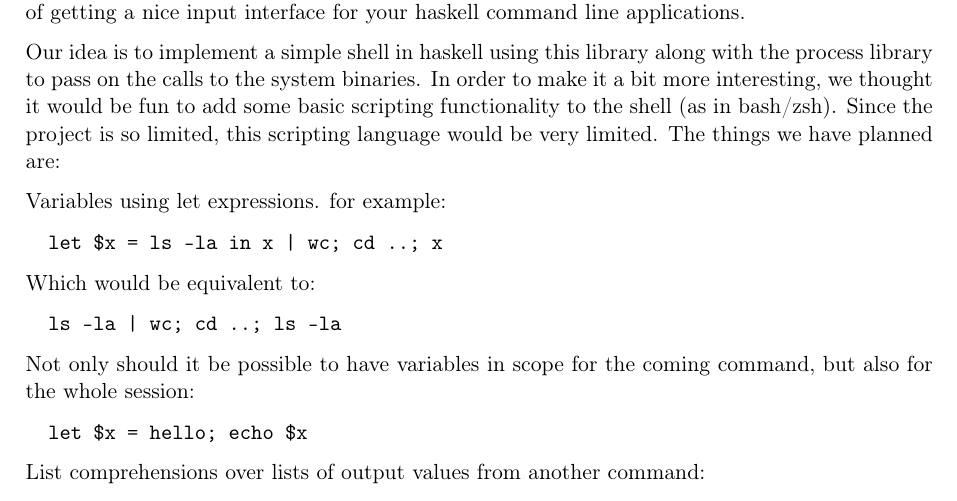
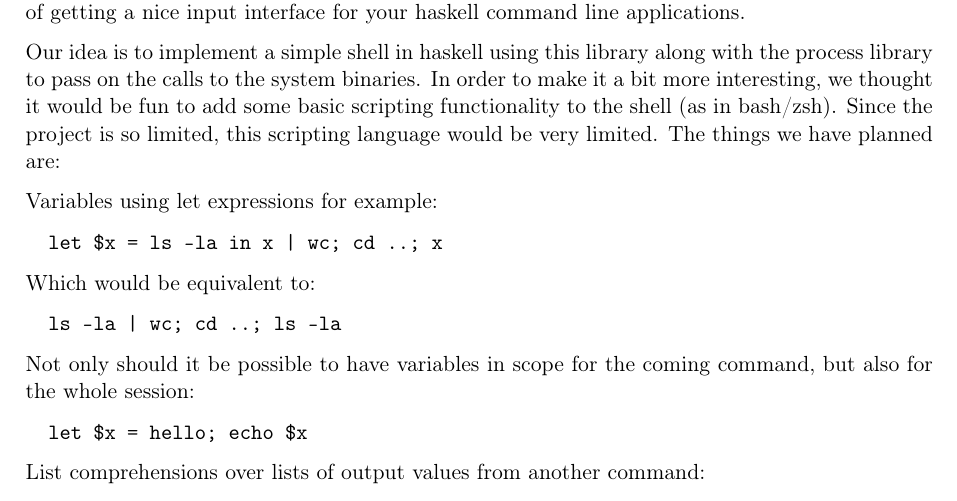
Before and after one commit to sebiva/monite, a LaTeX document (lab3/report/report.tex): part of page 1 of 2, cut so that both start at the same text. Compiled offline with pdfLaTeX.

Commit message:
Very minor changes

```diff
--- a/lab3/report/report.tex
+++ b/lab3/report/report.tex
@@ -102,7 +102,7 @@ scripting functionality to the shell (as in bash/zsh). Since the project is so
 limited, this scripting language would be very limited. The things we have
 planned are:
 
-Variables using let expressions.  for example:
+Variables using let expressions for example:
 \begin{verbatim}
   let $x = ls -la in x | wc; cd ..; x
 \end{verbatim}
```
Also changed, not shown: lab3/report/report.tex (2 more changed lines).
